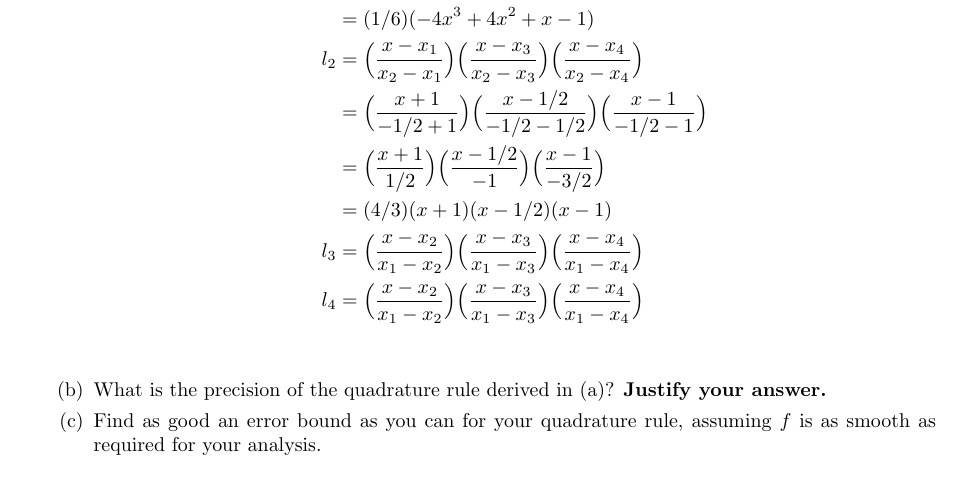
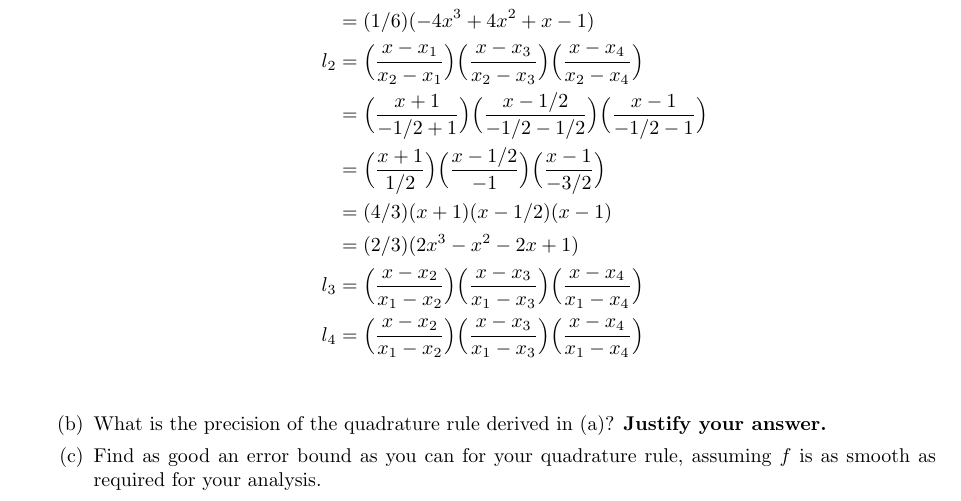
Before and after one commit to poonkeegan/school, a LaTeX document (cscd37/assgn2.tex): part of page 9 of 9, cut so that both start at the same text. Compiled offline with pdfLaTeX.

Commit message:
Mon Mar 12 13:30:43 EDT 2018

```diff
--- a/cscd37/assgn2.tex
+++ b/cscd37/assgn2.tex
@@ -300,6 +300,7 @@ poonkeeg\\
                 &= \Big( \frac{x + 1}{-1/2 + 1}\Big)\Big( \frac{x - 1/2}{-1/2 - 1/2}\Big)\Big( \frac{x - 1}{-1/2 - 1}\Big)\\
                 &= \Big( \frac{x + 1}{1/2}\Big)\Big( \frac{x - 1/2}{-1}\Big)\Big( \frac{x - 1}{-3/2}\Big)\\
                 &= (4/3)( x + 1)(x - 1/2)(x - 1)\\
+                &= (2/3)(2x^3-x^2-2x+1)\\
                 l_3 &= \Big( \frac{x - x_2}{x_1 - x_2}\Big)\Big( \frac{x - x_3}{x_1 - x_3}\Big)\Big( \frac{x - x_4}{x_1 - x_4}\Big)\\
                 l_4 &= \Big( \frac{x - x_2}{x_1 - x_2}\Big)\Big( \frac{x - x_3}{x_1 - x_3}\Big)\Big( \frac{x - x_4}{x_1 - x_4}\Big)\\
             \end{align*}
```
Also changed, not shown: cscd37/assgn2.pdf.
